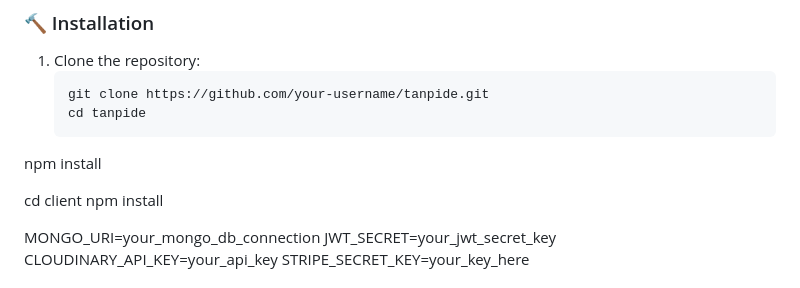
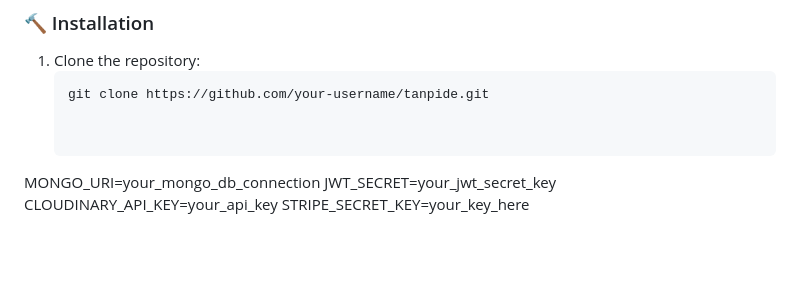
Before and after one commit to DeshRajDev/FIRST-PROJECT, a Markdown page: README.md, the part around the change. Rendered like a GitHub page; blank space fills up the shorter version.

````diff
--- a/README.md
+++ b/README.md
@@ -117,11 +117,7 @@ tanpide/
 1. Clone the repository:
    ```bash
    git clone https://github.com/your-username/tanpide.git
-   cd tanpide
-npm install
 
-cd client
-npm install
 
 MONGO_URI=your_mongo_db_connection
 JWT_SECRET=your_jwt_secret_key
````
